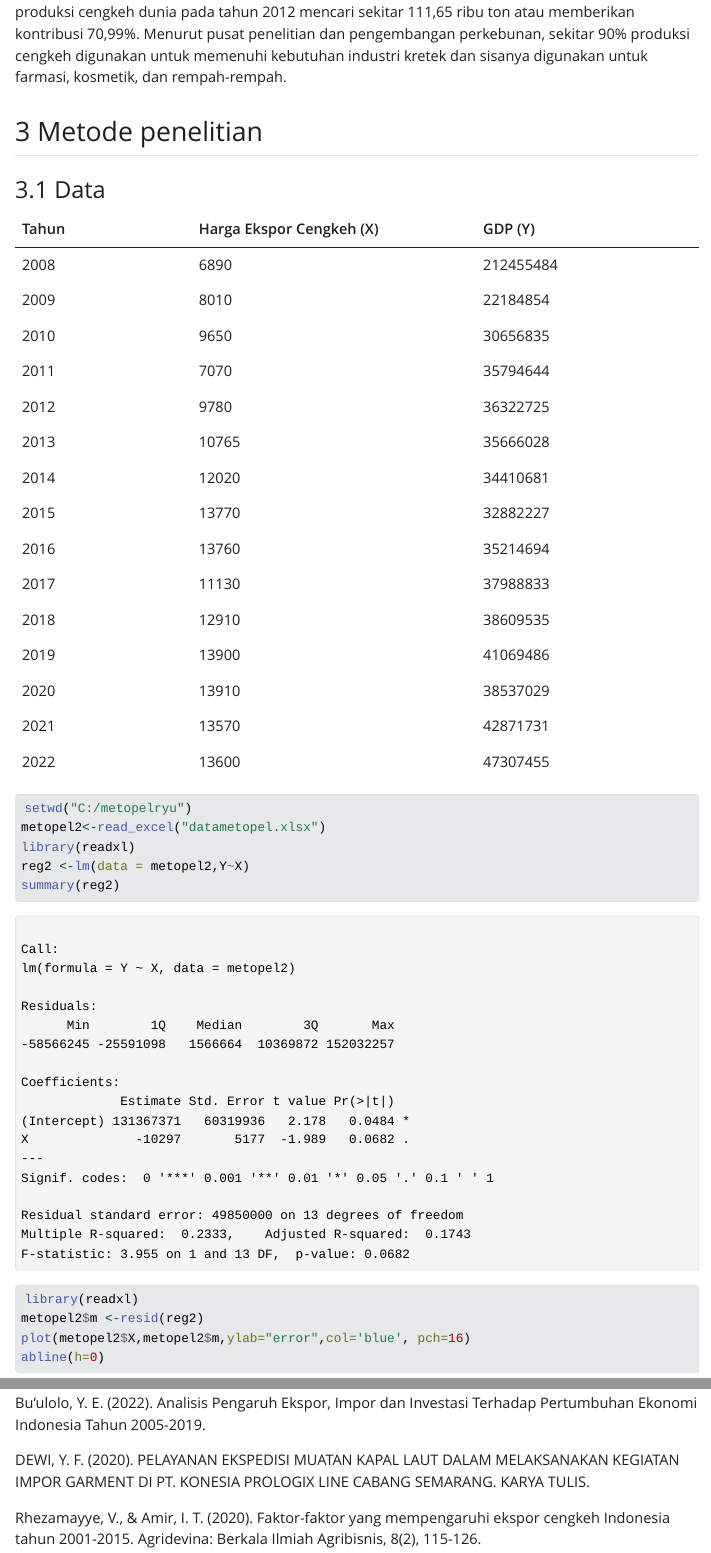
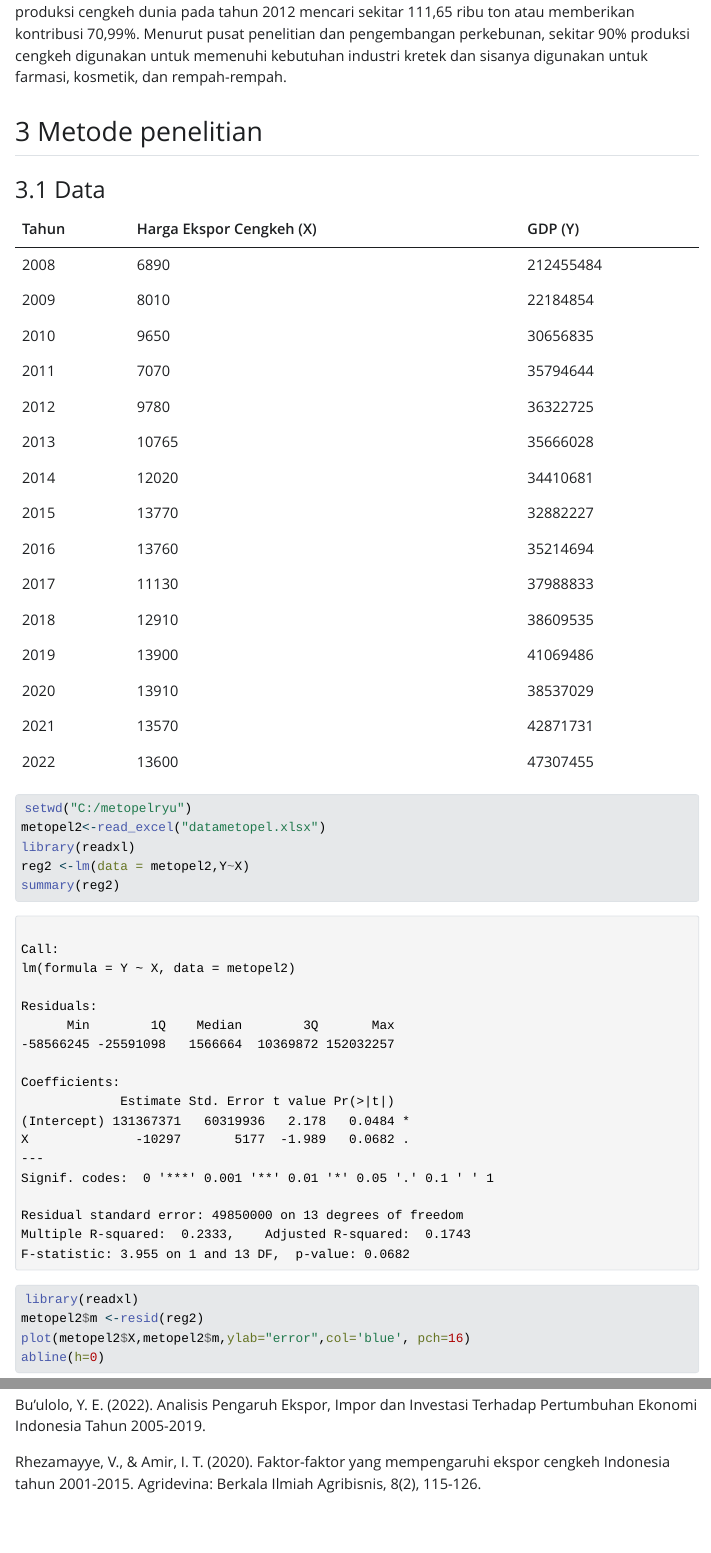
Before and after one commit to Ryuhabibahirawan/ryuhabibah.github.io, a Quarto document (index.qmd): the page in a window 1100 px wide, from 2520 px down, and a second part further down, joined at a grey line. The pictures show the output file index.html that the author committed with the source, opened offline; Quarto's library style sheets are replaced by a plain one without menus.

Commit message:
Add files via upload

````diff
--- a/index.qmd
+++ b/index.qmd
@@ -60,39 +60,23 @@ Pada tahun 1995 produksi cengkeh nasional mencapai 90,007 ton, tetapi pada tahun
 
 ### Data
 
-+----------------+--------------------------+--------------------+
-| Tahun          | Harga Ekspor Cengkeh (X) | GDP (Y)            |
-+================+==========================+====================+
-| 2008           | 6890                     | 212455484          |
-+----------------+--------------------------+--------------------+
-| 2009           | 8010                     | 22184854           |
-+----------------+--------------------------+--------------------+
-| 2010           | 9650                     | 30656835           |
-+----------------+--------------------------+--------------------+
-| 2011           | 7070                     | 35794644           |
-+----------------+--------------------------+--------------------+
-| 2012           | 9780                     | 36322725           |
-+----------------+--------------------------+--------------------+
-| 2013           | 10765                    | 35666028           |
-+----------------+--------------------------+--------------------+
-| 2014           | 12020                    | 34410681           |
-+----------------+--------------------------+--------------------+
-| 2015           | 13770                    | 32882227           |
-+----------------+--------------------------+--------------------+
-| 2016           | 13760                    | 35214694           |
-+----------------+--------------------------+--------------------+
-| 2017           | 11130                    | 37988833           |
-+----------------+--------------------------+--------------------+
-| 2018           | 12910                    | 38609535           |
-+----------------+--------------------------+--------------------+
-| 2019           | 13900                    | 41069486           |
-+----------------+--------------------------+--------------------+
-| 2020           | 13910                    | 38537029           |
-+----------------+--------------------------+--------------------+
-| 2021           | 13570                    | 42871731           |
-+----------------+--------------------------+--------------------+
-| 2022           | 13600                    | 47307455           |
-+----------------+--------------------------+--------------------+
+| Tahun | Harga Ekspor Cengkeh (X) | GDP (Y)   |
+|-------|--------------------------|-----------|
+| 2008  | 6890                     | 212455484 |
+| 2009  | 8010                     | 22184854  |
+| 2010  | 9650                     | 30656835  |
+| 2011  | 7070                     | 35794644  |
+| 2012  | 9780                     | 36322725  |
+| 2013  | 10765                    | 35666028  |
+| 2014  | 12020                    | 34410681  |
+| 2015  | 13770                    | 32882227  |
+| 2016  | 13760                    | 35214694  |
+| 2017  | 11130                    | 37988833  |
+| 2018  | 12910                    | 38609535  |
+| 2019  | 13900                    | 41069486  |
+| 2020  | 13910                    | 38537029  |
+| 2021  | 13570                    | 42871731  |
+| 2022  | 13600                    | 47307455  |
 
 ```{r}
 setwd("C:/metopelryu")
@@ -189,5 +171,3 @@ Syam, S. (2019). Strategi Bauran Pemasaran Rumput Laut Gracillaria pada CV Simpu
 Bu'ulolo, Y. E. (2022). Analisis Pengaruh Ekspor, Impor dan Investasi Terhadap Pertumbuhan Ekonomi Indonesia Tahun 2005-2019.
 
-DEWI, Y. F. (2020). PELAYANAN EKSPEDISI MUATAN KAPAL LAUT DALAM MELAKSANAKAN KEGIATAN IMPOR GARMENT DI PT. KONESIA PROLOGIX LINE CABANG SEMARANG. KARYA TULIS.
-
 Rhezamayye, V., & Amir, I. T. (2020). Faktor-faktor yang mempengaruhi ekspor cengkeh Indonesia tahun 2001-2015. Agridevina: Berkala Ilmiah Agribisnis, 8(2), 115-126.
````
Also changed, not shown: index.html, index.qmd (36 more changed lines).
